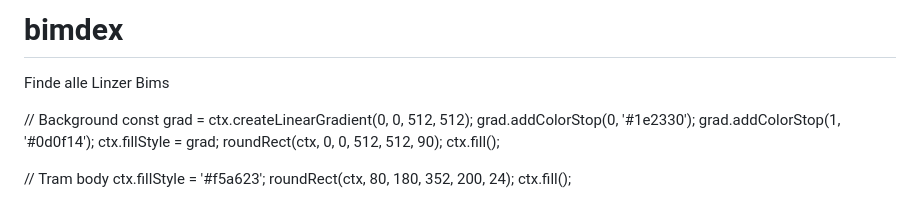
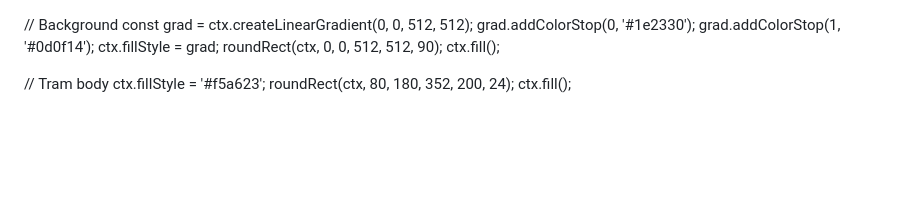
Before and after one commit to seidlsami-code/bimdex, a Markdown page: README.md, the part around the change. Rendered like a GitHub page; blank space fills up the shorter version.

```diff
--- a/README.md
+++ b/README.md
@@ -1,5 +1,3 @@
-# bimdex
-Finde alle Linzer Bims
 <!DOCTYPE html>
 <html lang="de">
 <head>
```
